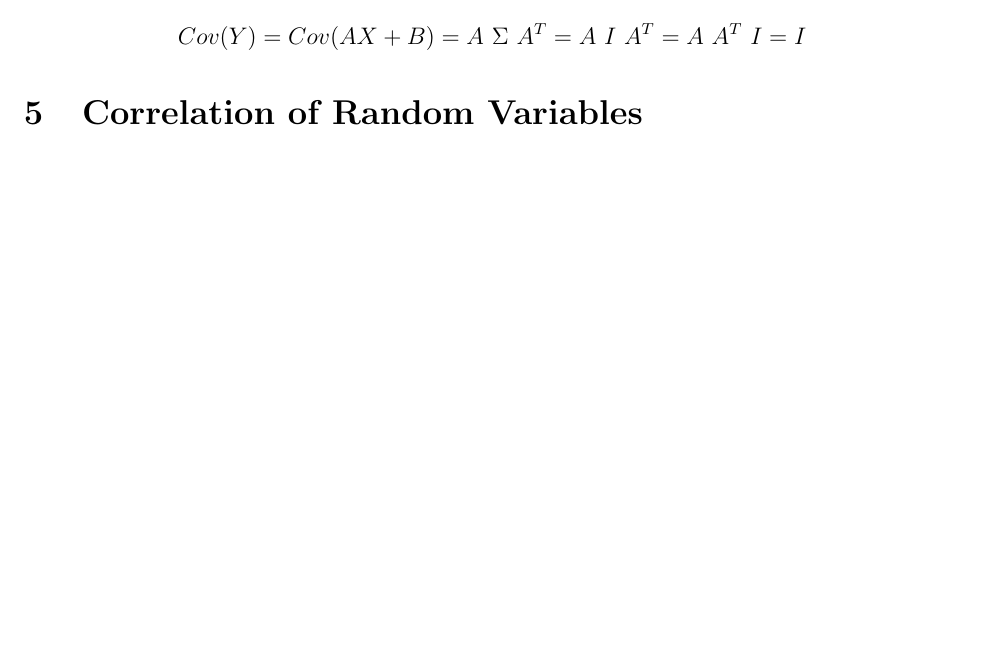
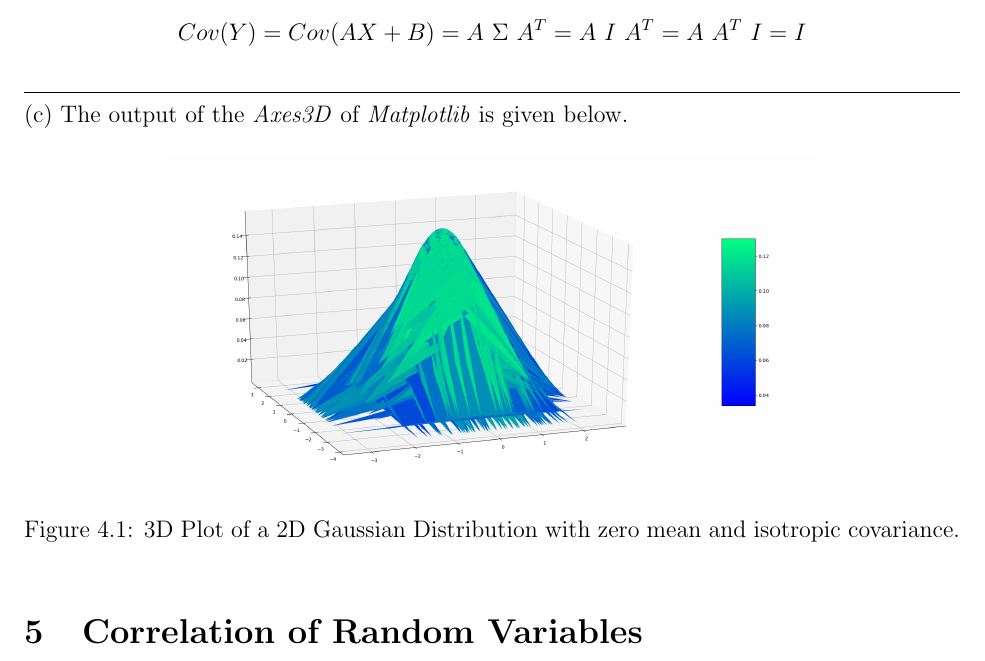
Before and after one commit to aligholamee/Patterns, a LaTeX problem sheet (docs/assignment-1/SPR_9531504_HW1.tex): part of page 10 of 15 before the commit and part of page 10 of 16 after it, cut so that both start at the same text, the shorter picture padded with empty space. Compiled offline with pdfLaTeX.

Commit message:
Added plot to the texfile

```diff
--- a/docs/assignment-1/SPR_9531504_HW1.tex
+++ b/docs/assignment-1/SPR_9531504_HW1.tex
@@ -678,6 +678,14 @@ The new \textit{mean} will be equal to \textit{B} and the new \textit{covariance
 $$
 	Cov(Y) = Cov(AX + B) = A\ \Sigma \ A^T = A\ I\ A^T = A\ A^T\ I = I
 $$
+\noindent\rule{\textwidth}{.5pt}
+(c) The output of the \textit{Axes3D} of \textit{Matplotlib} is given below.
+\begin{figure}[!h]\centering
+	\includegraphics[width=0.7\textwidth]{multivariate_normal.png}
+	\caption{3D Plot of a 2D Gaussian Distribution with zero mean and isotropic covariance.}
+	\label{figsolplot}
+\end{figure}
+
 \section{Correlation of Random Variables}
 Given $X_1,\ X_2,\ X_3,\ X_4$ as \textit{uncorrelated} random variables each having \textit{mean} 0 and \textit{variance} 1, compute the correlations of:\\
 \begin{enumerate}[label=(\alph*)]
```
Also changed, not shown: docs/assignment-1/SPR_9531504_HW1.pdf, docs/assignment-1/multivariate_normal.png (added), 3 other files.
